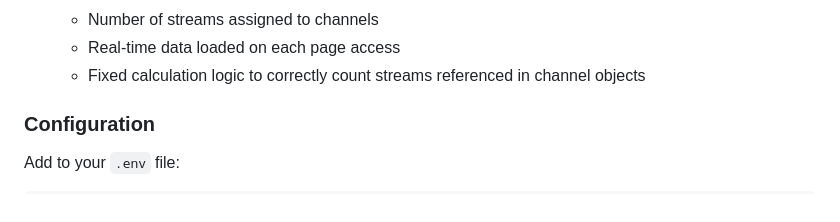
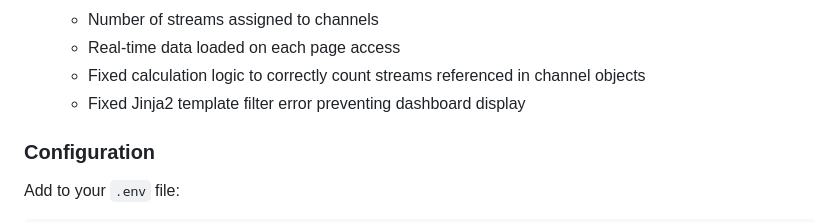
Before and after one commit to bernouilli90/Stream-plus, a Markdown page: CHANGELOG.md, the part around the change. Rendered like a GitHub page.

Commit message:
docs: Update CHANGELOG with template filter fix
- Document the Jinja2 template error fix that was preventing dashboard display

```diff
--- a/CHANGELOG.md
+++ b/CHANGELOG.md
@@ -28,6 +28,7 @@ and this project adheres to [Semantic Versioning](https://semver.org/spec/v2.0.0
   - Number of streams assigned to channels
   - Real-time data loaded on each page access
   - Fixed calculation logic to correctly count streams referenced in channel objects
+  - Fixed Jinja2 template filter error preventing dashboard display
 
 ### Configuration
 Add to your `.env` file:
```
